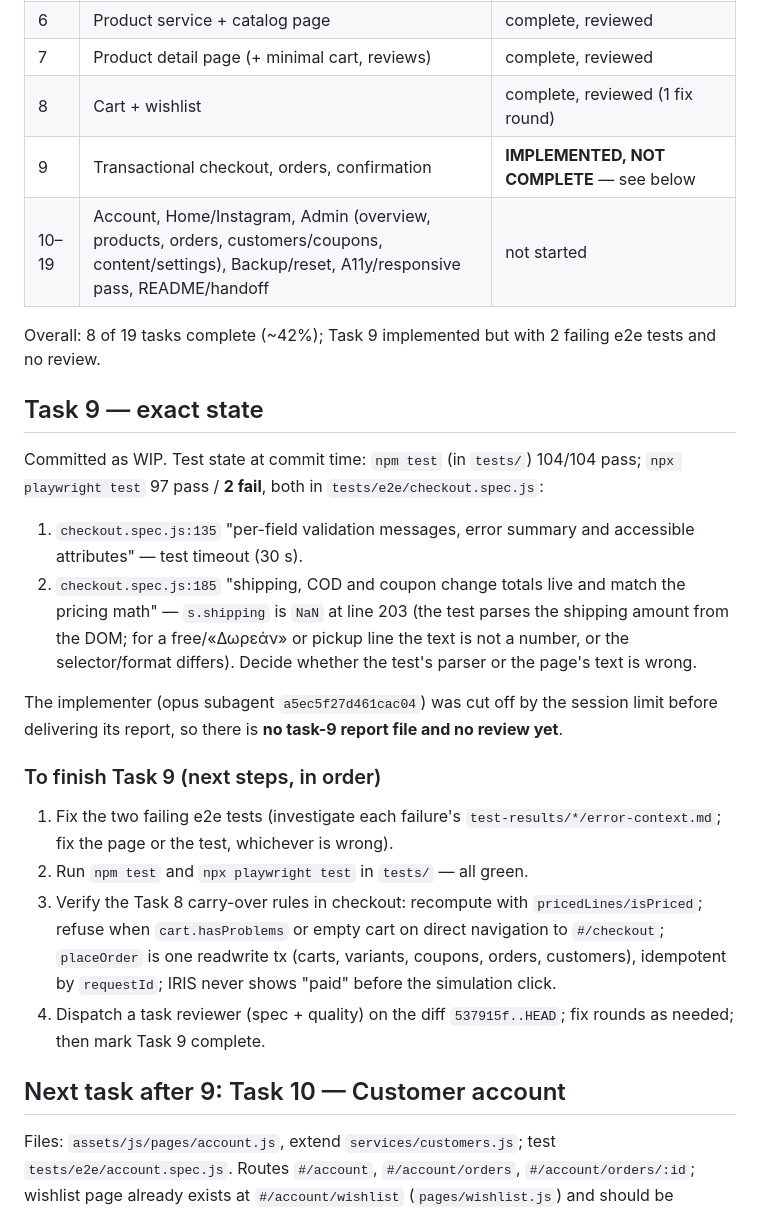
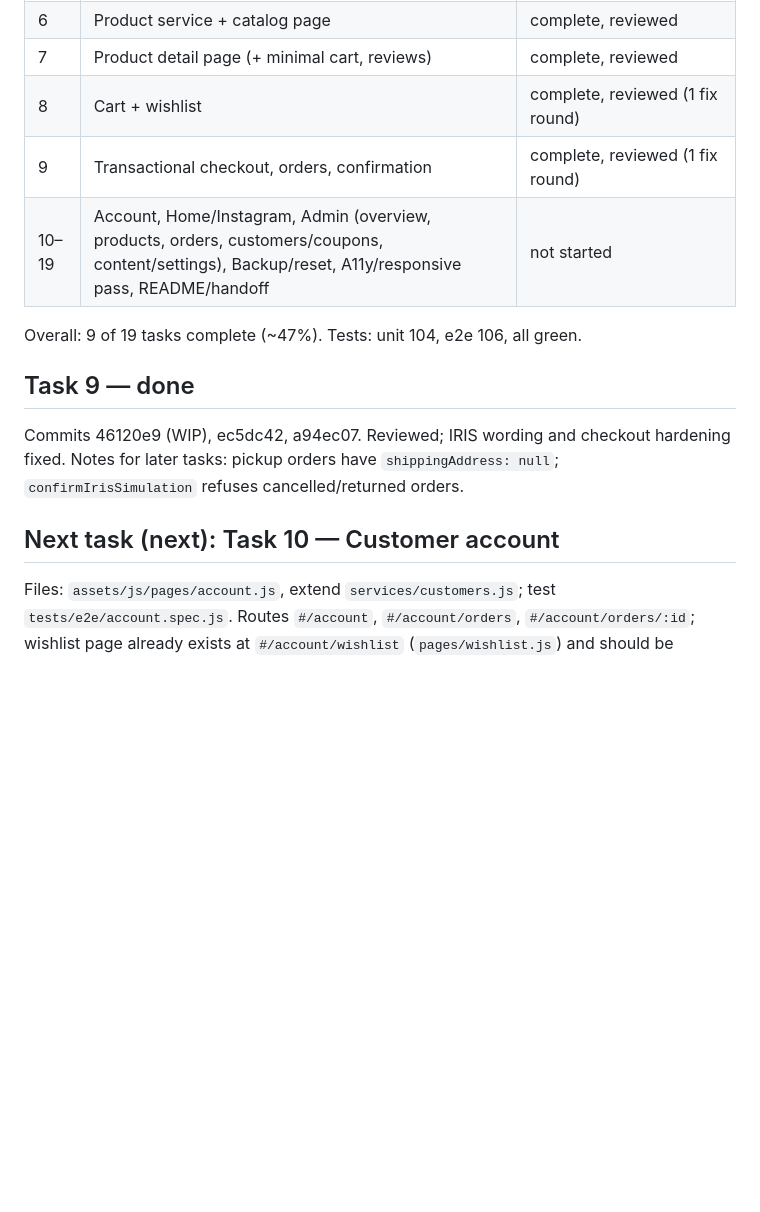
Before and after one commit to agorasite/Marias-Fashion-Boutique, a Markdown page: docs/PROGRESS.md, the part around the change. Rendered like a GitHub page; blank space fills up the shorter version.

Commit message:
docs: update progress after Task 9
Co-Authored-By: Claude Sonnet 5.5 <noreply@anthropic.com>

```diff
--- a/docs/PROGRESS.md
+++ b/docs/PROGRESS.md
@@ -16,27 +16,15 @@ Execution method: superpowers:subagent-driven-development (fresh implementer per
 | 6 | Product service + catalog page | complete, reviewed |
 | 7 | Product detail page (+ minimal cart, reviews) | complete, reviewed |
 | 8 | Cart + wishlist | complete, reviewed (1 fix round) |
-| 9 | Transactional checkout, orders, confirmation | **IMPLEMENTED, NOT COMPLETE** — see below |
+| 9 | Transactional checkout, orders, confirmation | complete, reviewed (1 fix round) |
 | 10–19 | Account, Home/Instagram, Admin (overview, products, orders, customers/coupons, content/settings), Backup/reset, A11y/responsive pass, README/handoff | not started |
 
-Overall: 8 of 19 tasks complete (~42%); Task 9 implemented but with 2 failing e2e tests and no review.
+Overall: 9 of 19 tasks complete (~47%). Tests: unit 104, e2e 106, all green.
 
-## Task 9 — exact state
+## Task 9 — done
+Commits 46120e9 (WIP), ec5dc42, a94ec07. Reviewed; IRIS wording and checkout hardening fixed. Notes for later tasks: pickup orders have `shippingAddress: null`; `confirmIrisSimulation` refuses cancelled/returned orders.
 
-Committed as WIP. Test state at commit time: `npm test` (in `tests/`) 104/104 pass; `npx playwright test` 97 pass / **2 fail**, both in `tests/e2e/checkout.spec.js`:
-
-1. `checkout.spec.js:135` "per-field validation messages, error summary and accessible attributes" — test timeout (30 s).
-2. `checkout.spec.js:185` "shipping, COD and coupon change totals live and match the pricing math" — `s.shipping` is `NaN` at line 203 (the test parses the shipping amount from the DOM; for a free/«Δωρεάν» or pickup line the text is not a number, or the selector/format differs). Decide whether the test's parser or the page's text is wrong.
-
-The implementer (opus subagent `a5ec5f27d461cac04`) was cut off by the session limit before delivering its report, so there is **no task-9 report file and no review yet**.
-
-### To finish Task 9 (next steps, in order)
-1. Fix the two failing e2e tests (investigate each failure's `test-results/*/error-context.md`; fix the page or the test, whichever is wrong).
-2. Run `npm test` and `npx playwright test` in `tests/` — all green.
-3. Verify the Task 8 carry-over rules in checkout: recompute with `pricedLines/isPriced`; refuse when `cart.hasProblems` or empty cart on direct navigation to `#/checkout`; `placeOrder` is one readwrite tx (carts, variants, coupons, orders, customers), idempotent by `requestId`; IRIS never shows "paid" before the simulation click.
-4. Dispatch a task reviewer (spec + quality) on the diff `537915f..HEAD`; fix rounds as needed; then mark Task 9 complete.
-
-## Next task after 9: Task 10 — Customer account
+## Next task (next): Task 10 — Customer account
 Files: `assets/js/pages/account.js`, extend `services/customers.js`; test `tests/e2e/account.spec.js`.
 Routes `#/account`, `#/account/orders`, `#/account/orders/:id`; wishlist page already exists at `#/account/wishlist` (`pages/wishlist.js`) and should be embedded in the account area. Order history from `listOrdersForCustomer`, tracking steps derived from `fulfillmentStatus`, profile + saved addresses + newsletter edits persisted, "stored only in this browser" notice, switch between local customers.
 
```
